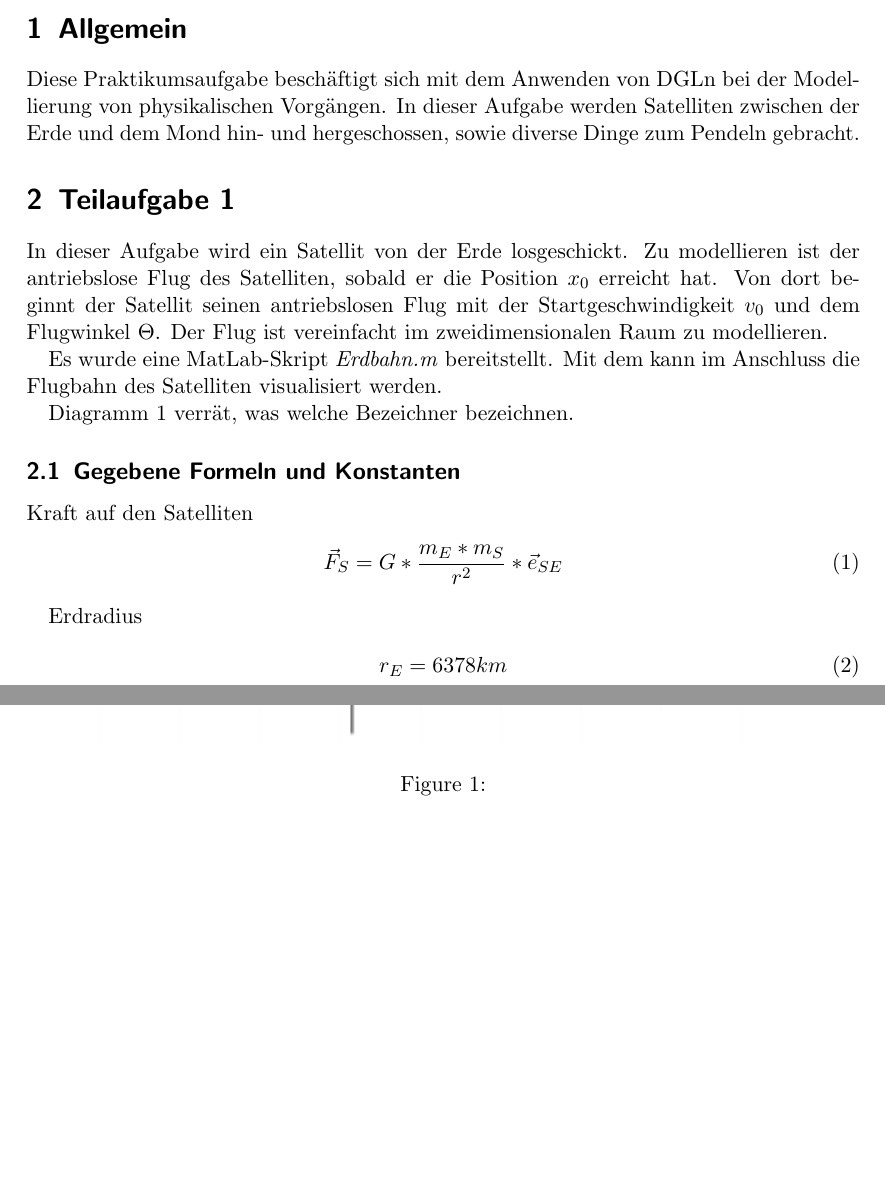
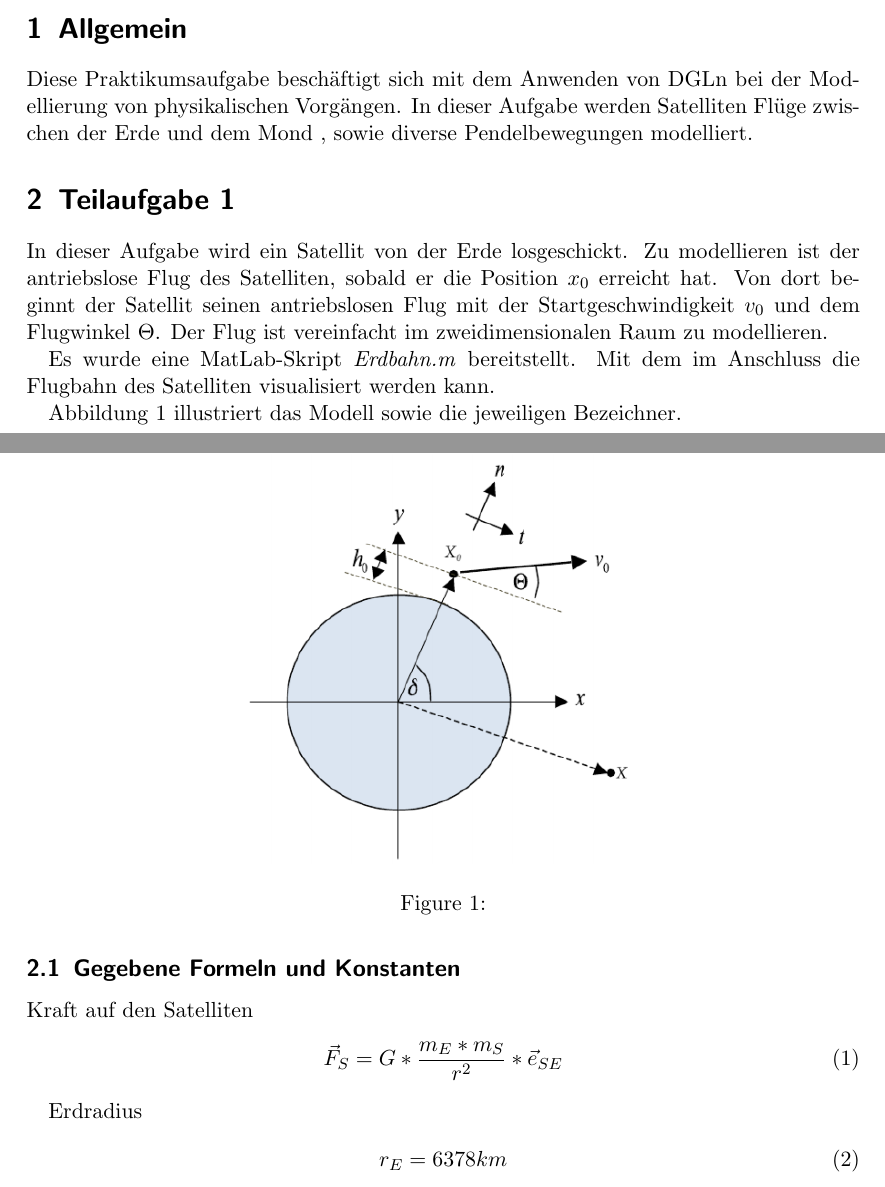
Before and after one commit to BirgerK/KL_HAW, a LaTeX paper (MDP/Aufgabe2/Entwurf/Entwurf.tex): two parts of pages 1 and 2 of 5 before the commit and two parts of pages 1 and 2 of 4 after it, joined at a grey line, cut so that both start at the same text, the shorter picture padded with empty space. Compiled offline with pdfLaTeX.

Commit message:
marginale änderungen am Entwurf

```diff
--- a/MDP/Aufgabe2/Entwurf/Entwurf.tex
+++ b/MDP/Aufgabe2/Entwurf/Entwurf.tex
@@ -2,6 +2,7 @@
 \usepackage[utf8]{inputenc}
 \usepackage{graphicx}
 \usepackage{amsmath}
+\usepackage{float}
 
 \title{Modellierung dynamischer Systeme  \\ Entwurf zur Bearbeitung der Praktikumsaufgabe 2}
 
@@ -16,17 +17,17 @@
 \end{abstract}
 
 \section{Allgemein}
-Diese Praktikumsaufgabe beschäftigt sich mit dem Anwenden von DGLn bei der Modellierung von physikalischen Vorgängen. In dieser Aufgabe werden Satelliten zwischen der Erde und dem Mond hin- und hergeschossen, sowie diverse Dinge zum Pendeln gebracht.
+Diese Praktikumsaufgabe beschäftigt sich mit dem Anwenden von DGLn bei der Modellierung von physikalischen Vorgängen. In dieser Aufgabe werden Satelliten Flüge zwischen der Erde und dem Mond , sowie diverse Pendelbewegungen modelliert.
 
 \section{Teilaufgabe 1}
 In dieser Aufgabe wird ein Satellit von der Erde losgeschickt. Zu modellieren ist der antriebslose Flug des Satelliten, sobald er die Position $x_{0}$ erreicht hat. Von dort beginnt der Satellit seinen antriebslosen Flug mit der Startgeschwindigkeit $v_{0}$ und dem Flugwinkel $\Theta$. Der Flug ist vereinfacht im zweidimensionalen Raum zu modellieren.
 
-Es wurde eine MatLab-Skript \textit{Erdbahn.m} bereitstellt. Mit dem kann im Anschluss die Flugbahn des Satelliten visualisiert werden.
+Es wurde eine MatLab-Skript \textit{Erdbahn.m} bereitstellt. Mit dem im Anschluss die Flugbahn des Satelliten visualisiert werden kann.
 
-Diagramm \ref{fig:1_BezeichnerDiagramm} verrät, was welche Bezeichner bezeichnen.
-\begin{figure}[htbp]
+Abbildung \ref{fig:1_BezeichnerDiagramm} illustriert das Modell sowie die jeweiligen Bezeichner.
+\begin{figure}[H]
 \centering
-\includegraphics[width=1\linewidth]{./1_BezeichnerDiagramm}
+\includegraphics[width=0.5\linewidth]{./1_BezeichnerDiagramm}
 \caption{}
 \label{fig:1_BezeichnerDiagramm}
 \end{figure}
```
Also changed, not shown: MDP/Aufgabe1/Protokoll/Protokoll.pdf, MDP/Aufgabe2/Entwurf/Entwurf.pdf.
